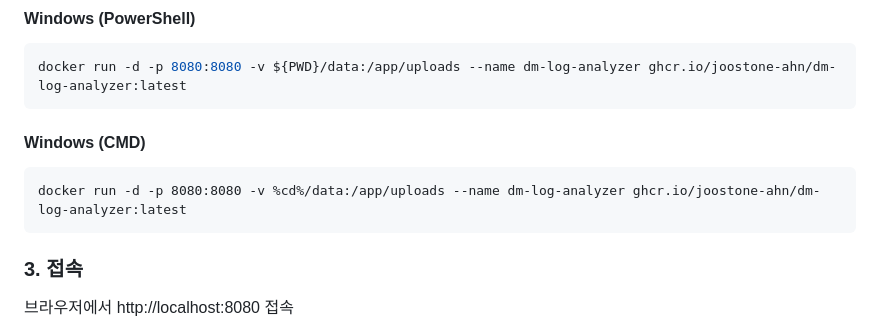
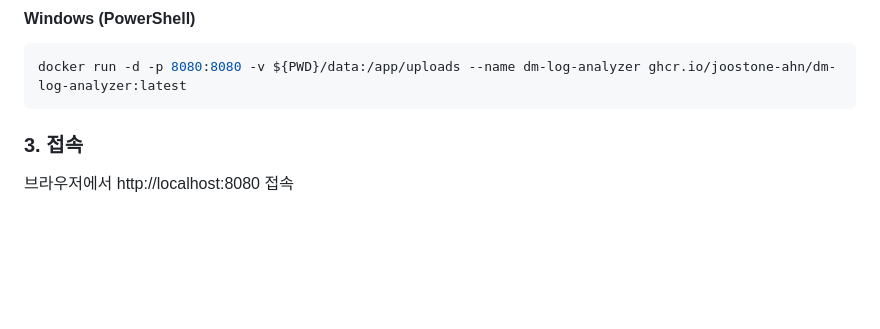
Before and after one commit to joostone-ahn/dm-log-analyzer, a Markdown page: README.md, the part around the change. Drawn GitHub-style; blank space fills up the shorter version.

Commit message:
README Windows CMD 명령어 제거

````diff
--- a/README.md
+++ b/README.md
@@ -48,12 +48,6 @@ docker run -d \
 
 ```powershell
 docker run -d -p 8080:8080 -v ${PWD}/data:/app/uploads --name dm-log-analyzer ghcr.io/joostone-ahn/dm-log-analyzer:latest
-```
-
-#### Windows (CMD)
-
-```cmd
-docker run -d -p 8080:8080 -v %cd%/data:/app/uploads --name dm-log-analyzer ghcr.io/joostone-ahn/dm-log-analyzer:latest
 ```
 
 ### 3. 접속
````
